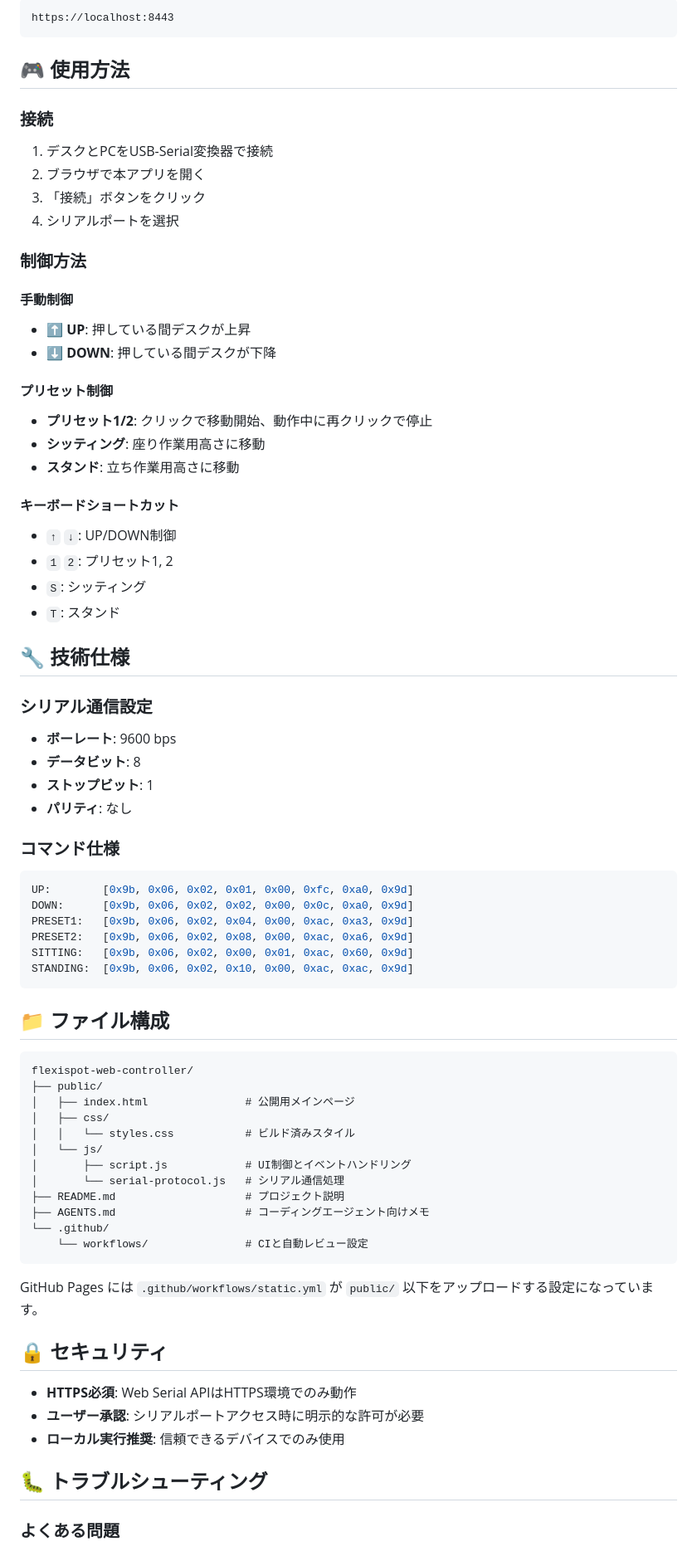
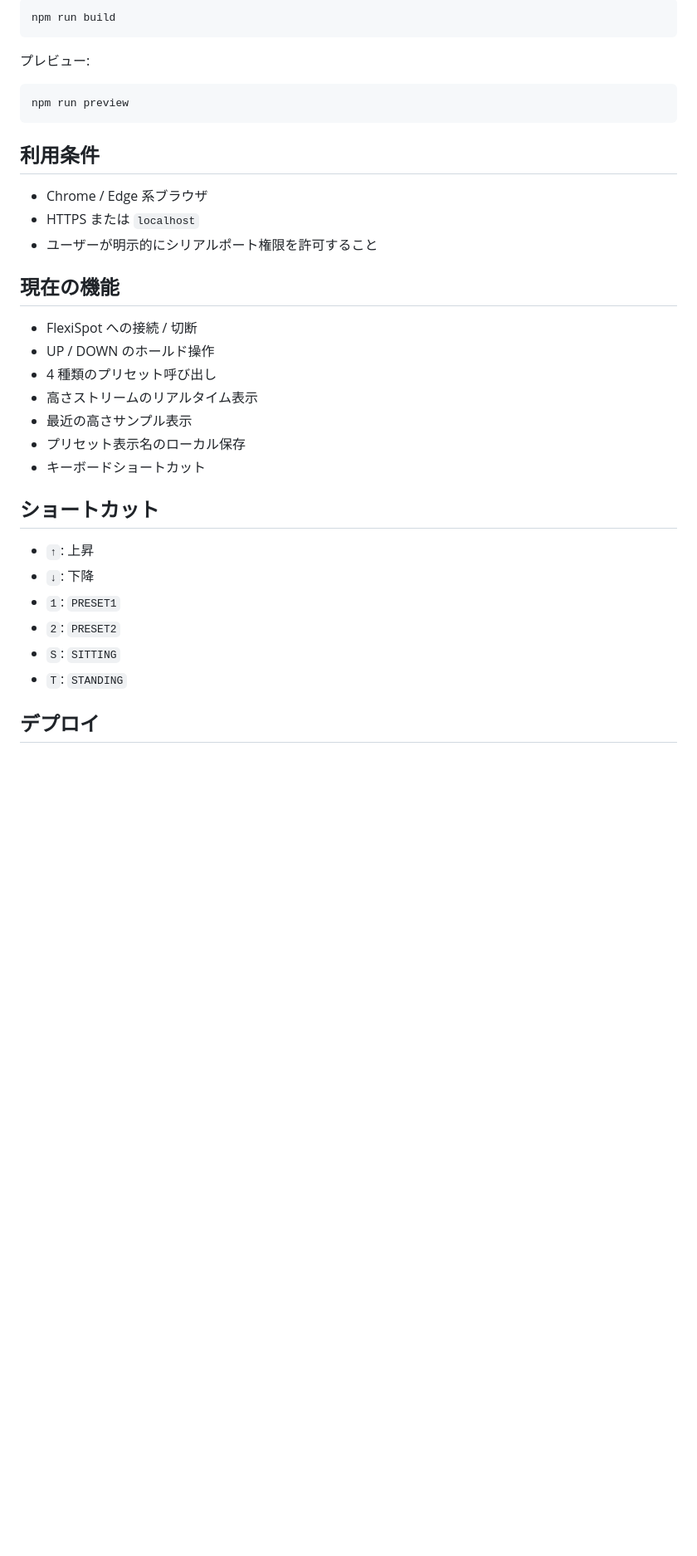
Before and after one commit to JunNakarai/flexispot-web-controller, a Markdown page: README.md, the part around one of its changes. Shown at 83% size. Rendered like a GitHub page; blank space fills up the shorter version.

````diff
--- a/README.md
+++ b/README.md
@@ -45,77 +83,38 @@ npx http-server-ssl public -p 8443 --host 127.0.0.1 --cert cert.pem --key key.pe
 
-```
-https://localhost:8443
+```bash
+npm run build
 ```
 
-## 🎮 使用方法
+プレビュー:
 
-### 接続
-1. デスクとPCをUSB-Serial変換器で接続
-2. ブラウザで本アプリを開く
-3. 「接続」ボタンをクリック
-4. シリアルポートを選択
-
-### 制御方法
-
-#### 手動制御
-- **⬆️ UP**: 押している間デスクが上昇
-- **⬇️ DOWN**: 押している間デスクが下降
-
-#### プリセット制御
-- **プリセット1/2**: クリックで移動開始、動作中に再クリックで停止
-- **シッティング**: 座り作業用高さに移動
-- **スタンド**: 立ち作業用高さに移動
-
-#### キーボードショートカット
-- `↑` `↓`: UP/DOWN制御
-- `1` `2`: プリセット1, 2
-- `S`: シッティング
-- `T`: スタンド
-
-## 🔧 技術仕様
-
-### シリアル通信設定
-- **ボーレート**: 9600 bps
-- **データビット**: 8
-- **ストップビット**: 1
-- **パリティ**: なし
-
-### コマンド仕様
-```javascript
-UP:        [0x9b, 0x06, 0x02, 0x01, 0x00, 0xfc, 0xa0, 0x9d]
-DOWN:      [0x9b, 0x06, 0x02, 0x02, 0x00, 0x0c, 0xa0, 0x9d]
-PRESET1:   [0x9b, 0x06, 0x02, 0x04, 0x00, 0xac, 0xa3, 0x9d]
-PRESET2:   [0x9b, 0x06, 0x02, 0x08, 0x00, 0xac, 0xa6, 0x9d]
-SITTING:   [0x9b, 0x06, 0x02, 0x00, 0x01, 0xac, 0x60, 0x9d]
-STANDING:  [0x9b, 0x06, 0x02, 0x10, 0x00, 0xac, 0xac, 0x9d]
+```bash
+npm run preview
 ```
 
-## 📁 ファイル構成
+## 利用条件
 
-```
-flexispot-web-controller/
-├── public/
-│   ├── index.html               # 公開用メインページ
-│   ├── css/
-│   │   └── styles.css           # ビルド済みスタイル
-│   └── js/
-│       ├── script.js            # UI制御とイベントハンドリング
-│       └── serial-protocol.js   # シリアル通信処理
-├── README.md                    # プロジェクト説明
-├── AGENTS.md                    # コーディングエージェント向けメモ
-└── .github/
-    └── workflows/               # CIと自動レビュー設定
-```
+- Chrome / Edge 系ブラウザ
+- HTTPS または `localhost`
+- ユーザーが明示的にシリアルポート権限を許可すること
 
-GitHub Pages には `.github/workflows/static.yml` が `public/` 以下をアップロードする設定になっています。
+## 現在の機能
 
-## 🔒 セキュリティ
+- FlexiSpot への接続 / 切断
+- UP / DOWN のホールド操作
+- 4 種類のプリセット呼び出し
+- 高さストリームのリアルタイム表示
+- 最近の高さサンプル表示
+- プリセット表示名のローカル保存
+- キーボードショートカット
 
-- **HTTPS必須**: Web Serial APIはHTTPS環境でのみ動作
-- **ユーザー承認**: シリアルポートアクセス時に明示的な許可が必要
-- **ローカル実行推奨**: 信頼できるデバイスでのみ使用
+## ショートカット
 
-## 🐛 トラブルシューティング
+- `↑`: 上昇
+- `↓`: 下降
+- `1`: `PRESET1`
+- `2`: `PRESET2`
+- `S`: `SITTING`
+- `T`: `STANDING`
 
-### よくある問題
+## デプロイ
 
````
Also changed, not shown: other parts of README.md (+73 -61 lines).
